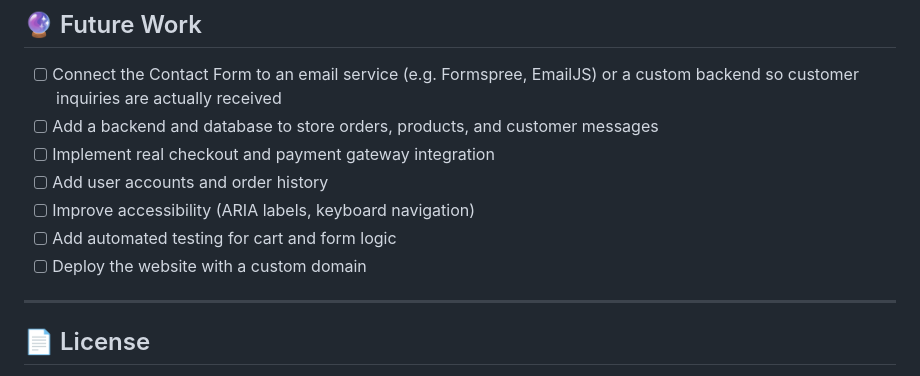
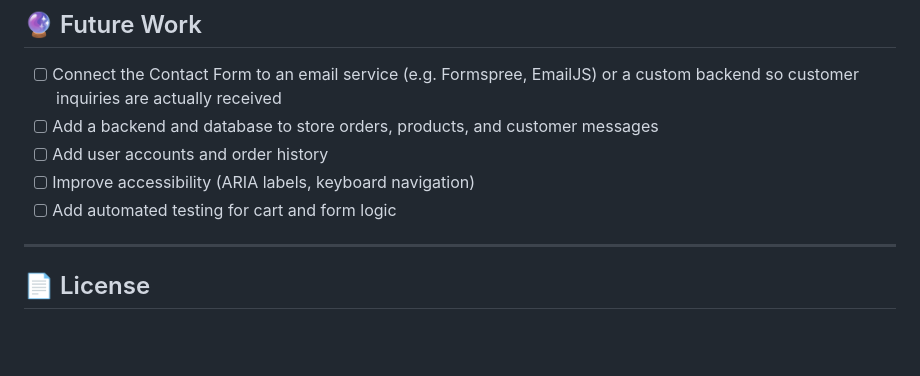
Before and after one commit to Nurul-Ain1/kookey-website, a Markdown page: README.md, the part around the change. Rendered like a GitHub page; blank space fills up the shorter version.

```diff
--- a/README.md
+++ b/README.md
@@ -66,11 +66,9 @@ That's it — the website will run directly in your browser.
 
 - [ ] Connect the Contact Form to an email service (e.g. Formspree, EmailJS) or a custom backend so customer inquiries are actually received
 - [ ] Add a backend and database to store orders, products, and customer messages
-- [ ] Implement real checkout and payment gateway integration
 - [ ] Add user accounts and order history
 - [ ] Improve accessibility (ARIA labels, keyboard navigation)
 - [ ] Add automated testing for cart and form logic
-- [ ] Deploy the website with a custom domain
 
 ---
 
```
